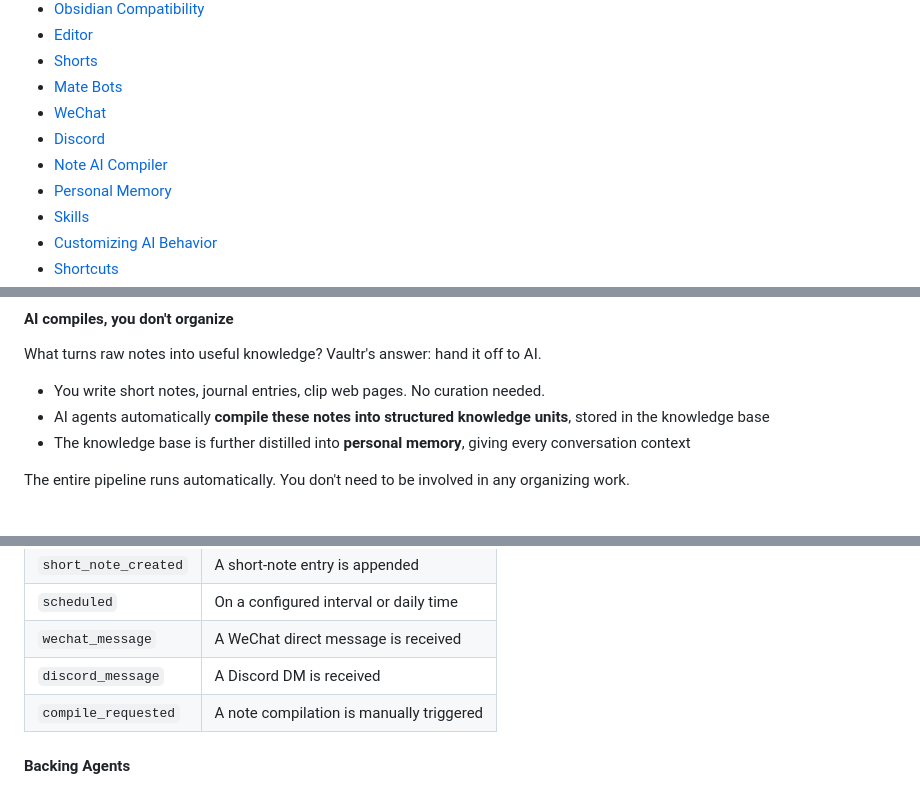
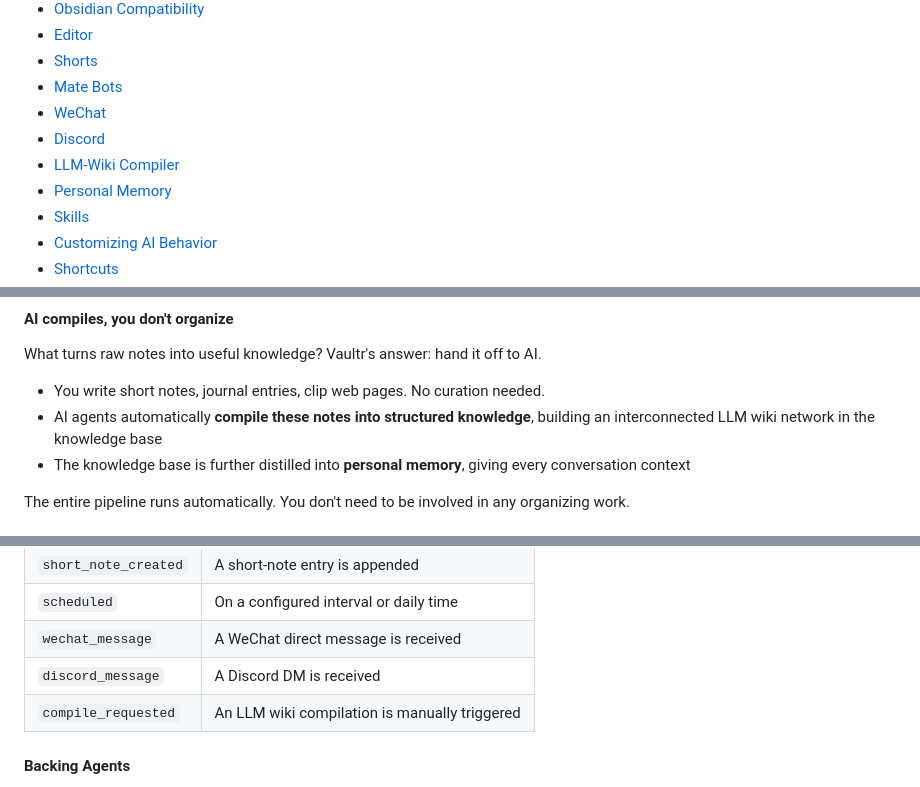
Before and after one commit to skoowoo/vaultr-notes, a Markdown page: README.md, 3 parts joined by grey strips. Drawn GitHub-style.

```diff
--- a/README.md
+++ b/README.md
@@ -20,7 +20,7 @@
 - [Mate Bots](#mate-bots)
 - [WeChat](#wechat)
 - [Discord](#discord)
-- [Note AI Compiler](#note-ai-compiler)
+- [LLM-Wiki Compiler](#llm-wiki-compiler)
 - [Personal Memory](#personal-memory)
 - [Skills](#skills)
 - [Customizing AI Behavior](#customizing-ai-behavior)
@@ -70,7 +70,7 @@ Concretely, Vaultr **strongly discourages nested directories**. You can create s
 What turns raw notes into useful knowledge? Vaultr's answer: hand it off to AI.
 
 - You write short notes, journal entries, clip web pages. No curation needed.
-- AI agents automatically **compile these notes into structured knowledge units**, stored in the knowledge base
+- AI agents automatically **compile these notes into structured knowledge**, building an interconnected LLM wiki network in the knowledge base
 - The knowledge base is further distilled into **personal memory**, giving every conversation context
 
 The entire pipeline runs automatically. You don't need to be involved in any organizing work.
@@ -235,7 +235,7 @@ Add one or more triggers to a mate and it runs automatically whenever a matching
 | `scheduled`          | On a configured interval or daily time   |
 | `wechat_message`     | A WeChat direct message is received      |
 | `discord_message`    | A Discord DM is received                 |
-| `compile_requested`  | A note compilation is manually triggered |
+| `compile_requested`  | An LLM wiki compilation is manually triggered |
 
 #### Backing Agents
 
```
Also changed, not shown: other parts of README.md (+7 -7 lines), README_ZH.md (+10 -10 lines), skills/vaultr-writing/SKILL.md (+23 -2 lines).
